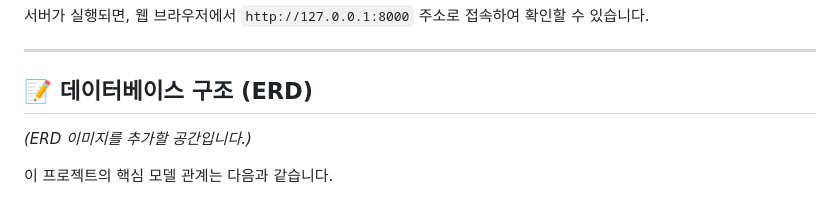
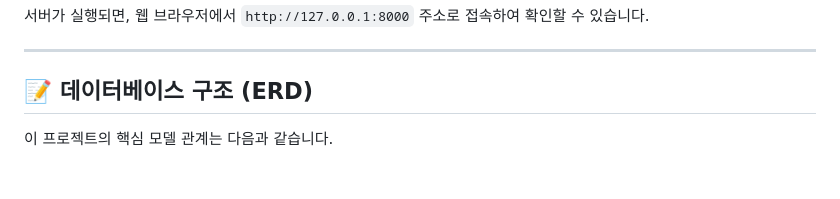
Before and after one commit to chakihwan/kp-submit, a Markdown page: README.md, the part around the change. GitHub-like rendering; blank space fills up the shorter version.

```diff
--- a/README.md
+++ b/README.md
@@ -92,8 +92,6 @@ python manage.py runserver
 ## 📝 데이터베이스 구조 (ERD)
 
 
-*(ERD 이미지를 추가할 공간입니다.)*
-
 이 프로젝트의 핵심 모델 관계는 다음과 같습니다.
 
 - **User**: Django의 기본 사용자 모델 (팀 생성자, 참여자 공통)
```
